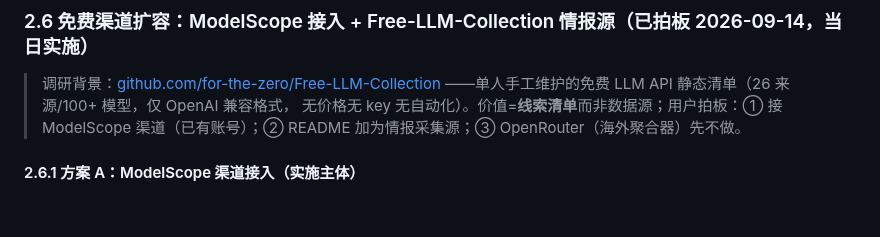
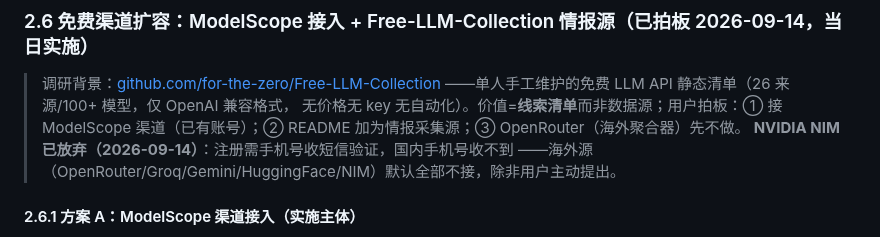
Before and after one commit to xyshanren/aimc, a Markdown page: docs/dev/next-stage-research.md, the part around the change. Rendered like a GitHub page; blank space fills up the shorter version.

Commit message:
docs: §2.6 NVIDIA NIM 放弃 — 手机号验证国内收不到, 海外源默认不接

```diff
--- a/docs/dev/next-stage-research.md
+++ b/docs/dev/next-stage-research.md
@@ -195,6 +195,8 @@ Alembic（方案 B）不引入，版本表名格式兼容保留演进空间。
 > ——单人手工维护的免费 LLM API 静态清单（26 来源/100+ 模型，仅 OpenAI 兼容格式，
 > 无价格无 key 无自动化）。价值=**线索清单**而非数据源；用户拍板：① 接 ModelScope
 > 渠道（已有账号）；② README 加为情报采集源；③ OpenRouter（海外聚合器）先不做。
+> **NVIDIA NIM 已放弃（2026-09-14）**：注册需手机号收短信验证，国内手机号收不到
+> ——海外源（OpenRouter/Groq/Gemini/HuggingFace/NIM）默认全部不接，除非用户主动提出。
 
 #### 2.6.1 方案 A：ModelScope 渠道接入（实施主体）
 
```
